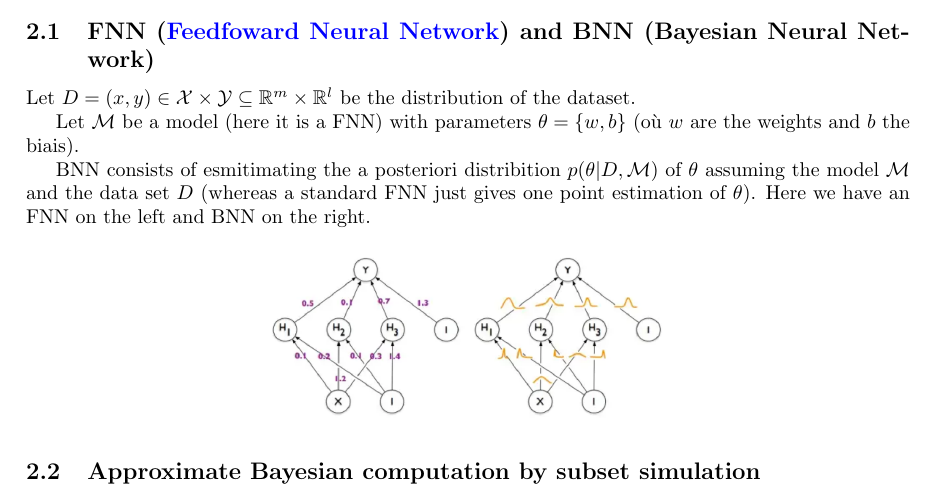
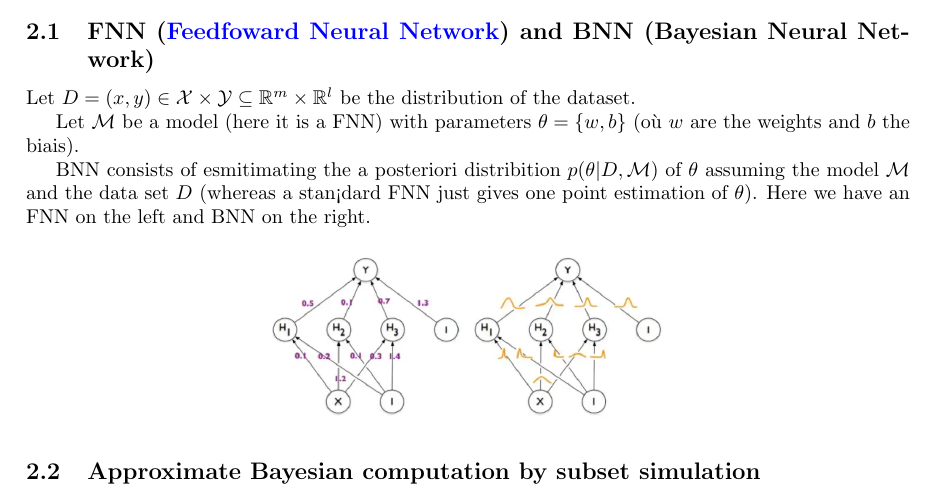
Before and after one commit to Davidson-Lova/PFE_BNN_ABS_SS, a LaTeX document (rapport.tex): part of page 1 of 2, cut so that both start at the same text. Compiled offline with pdfLaTeX.

Commit message:
new .tex

```diff
--- a/rapport.tex
+++ b/rapport.tex
@@ -38,7 +38,7 @@ Let $D = (x,y) \in \mathcal{X} \times \mathcal{Y} \subseteq \mathbb{R}^m \times
 
 Let $\mathcal{M}$ be a model (here it is a FNN) with parameters $\theta = \{w ,b\}$ (où $w$ are the weights and $b$ the biais).
 
-BNN consists of esmitimating the a posteriori distribition $p(\theta |D , \mathcal{M})$ of $\theta$ assuming the model $\mathcal{M}$ and the data set $D$ (whereas a standard FNN just gives one point estimation of $\theta$). Here we have an FNN on the left and BNN on the right.
+BNN consists of esmitimating the a posteriori distribition $p(\theta |D , \mathcal{M})$ of $\theta$ assuming the model $\mathcal{M}$ and the data set $D$ (whereas a stan<dard FNN just gives one point estimation of $\theta$). Here we have an FNN on the left and BNN on the right.
 
 \begin{center}
     \includegraphics[width = 7cm]{./photo/BNN vs FNN.png}
```
Also changed, not shown: rapport.pdf, rapport.tex (2 more changed lines), 5 other files.
